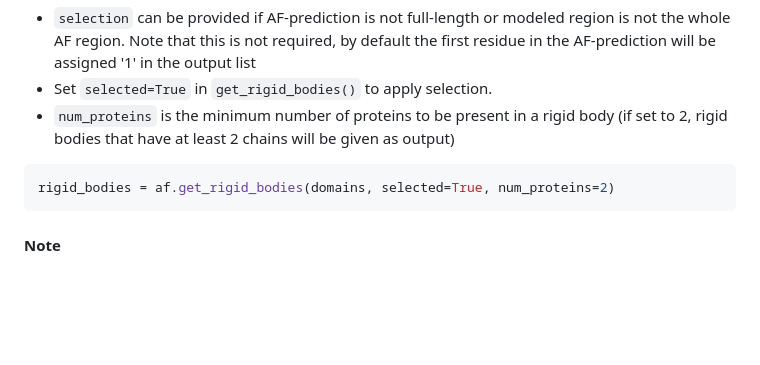
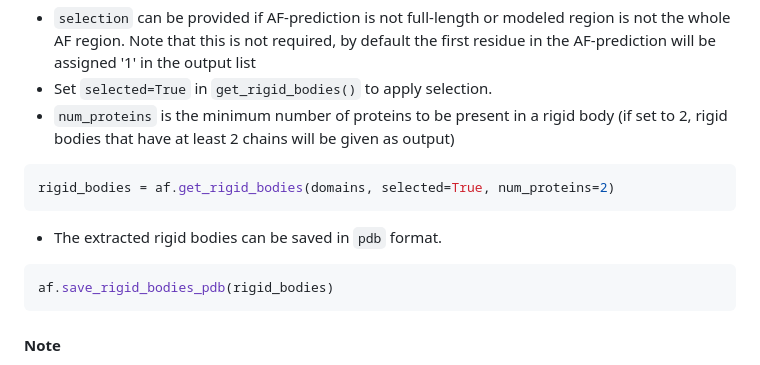
Before and after one commit to isblab/IMP_Toolbox, a Markdown page: af_pipeline/README.md, the part around the change. Rendered like a GitHub page; blank space fills up the shorter version.

````diff
--- a/af_pipeline/README.md
+++ b/af_pipeline/README.md
@@ -131,6 +131,11 @@ domains = af.plddt_filtered_domains(domains)
 ```python
 rigid_bodies = af.get_rigid_bodies(domains, selected=True, num_proteins=2)
 ```
+- The extracted rigid bodies can be saved in `pdb` format.
+```python
+af.save_rigid_bodies_pdb(rigid_bodies)
+```
+
 #### Note
 Currently the this method is preferred over `get_high_confidence_region_from_AF2.py`. That is, getting domains based on PAE first and then filtering for plDDDT is slightly better because,
 the former script only considers the split of the domains at the borders of confident residue stretch (pLDDT>=70). So, a domain boundary within such a stretch will be missed.
````
